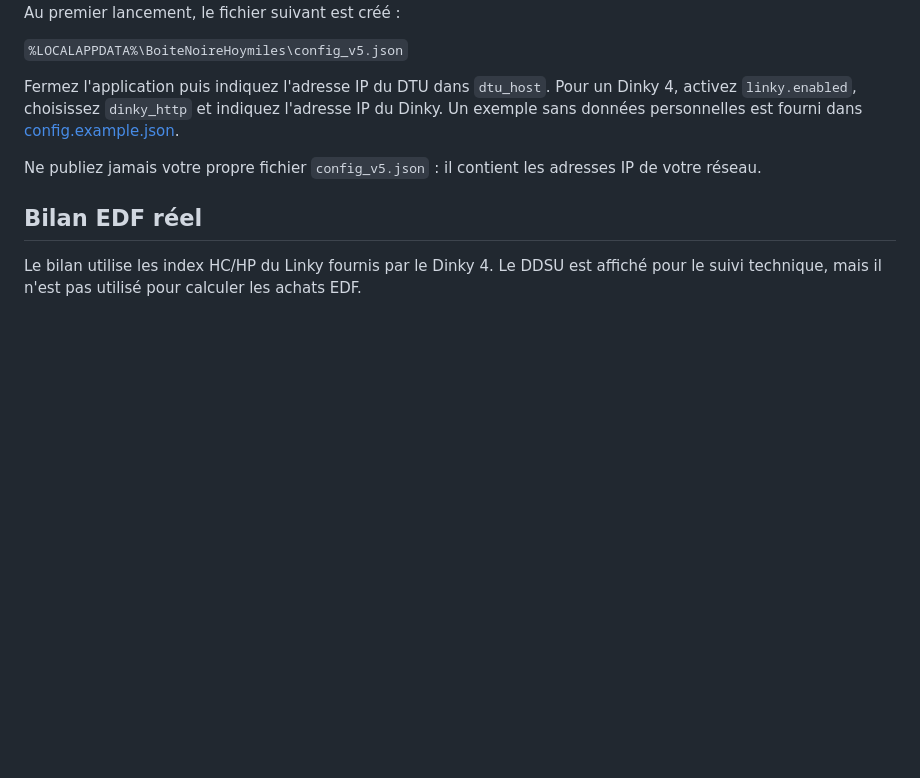
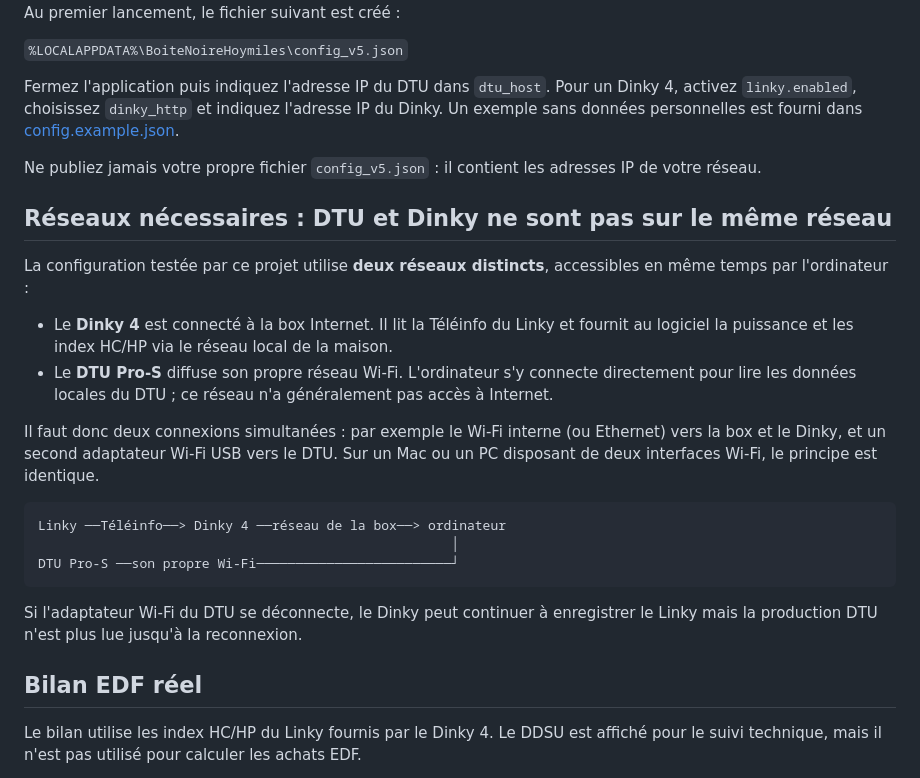
Before and after one commit to rolliurs-jpg/Homlis-DTU-PRO-S, a Markdown page: README.md, the part around the change. Drawn GitHub-style; blank space fills up the shorter version.

Commit message:
Documenter les deux réseaux DTU et Dinky

````diff
--- a/README.md
+++ b/README.md
@@ -42,6 +42,23 @@ Fermez l'application puis indiquez l'adresse IP du DTU dans `dtu_host`. Pour un
 
 Ne publiez jamais votre propre fichier `config_v5.json` : il contient les adresses IP de votre réseau.
 
+## Réseaux nécessaires : DTU et Dinky ne sont pas sur le même réseau
+
+La configuration testée par ce projet utilise **deux réseaux distincts**, accessibles en même temps par l'ordinateur :
+
+- Le **Dinky 4** est connecté à la box Internet. Il lit la Téléinfo du Linky et fournit au logiciel la puissance et les index HC/HP via le réseau local de la maison.
+- Le **DTU Pro-S** diffuse son propre réseau Wi-Fi. L'ordinateur s'y connecte directement pour lire les données locales du DTU ; ce réseau n'a généralement pas accès à Internet.
+
+Il faut donc deux connexions simultanées : par exemple le Wi-Fi interne (ou Ethernet) vers la box et le Dinky, et un second adaptateur Wi-Fi USB vers le DTU. Sur un Mac ou un PC disposant de deux interfaces Wi-Fi, le principe est identique.
+
+```text
+Linky ──Téléinfo──> Dinky 4 ──réseau de la box──> ordinateur
+                                                     │
+DTU Pro-S ──son propre Wi-Fi─────────────────────────┘
+```
+
+Si l'adaptateur Wi-Fi du DTU se déconnecte, le Dinky peut continuer à enregistrer le Linky mais la production DTU n'est plus lue jusqu'à la reconnexion.
+
 ## Bilan EDF réel
 
 Le bilan utilise les index HC/HP du Linky fournis par le Dinky 4. Le DDSU est affiché pour le suivi technique, mais il n'est pas utilisé pour calculer les achats EDF.
````
